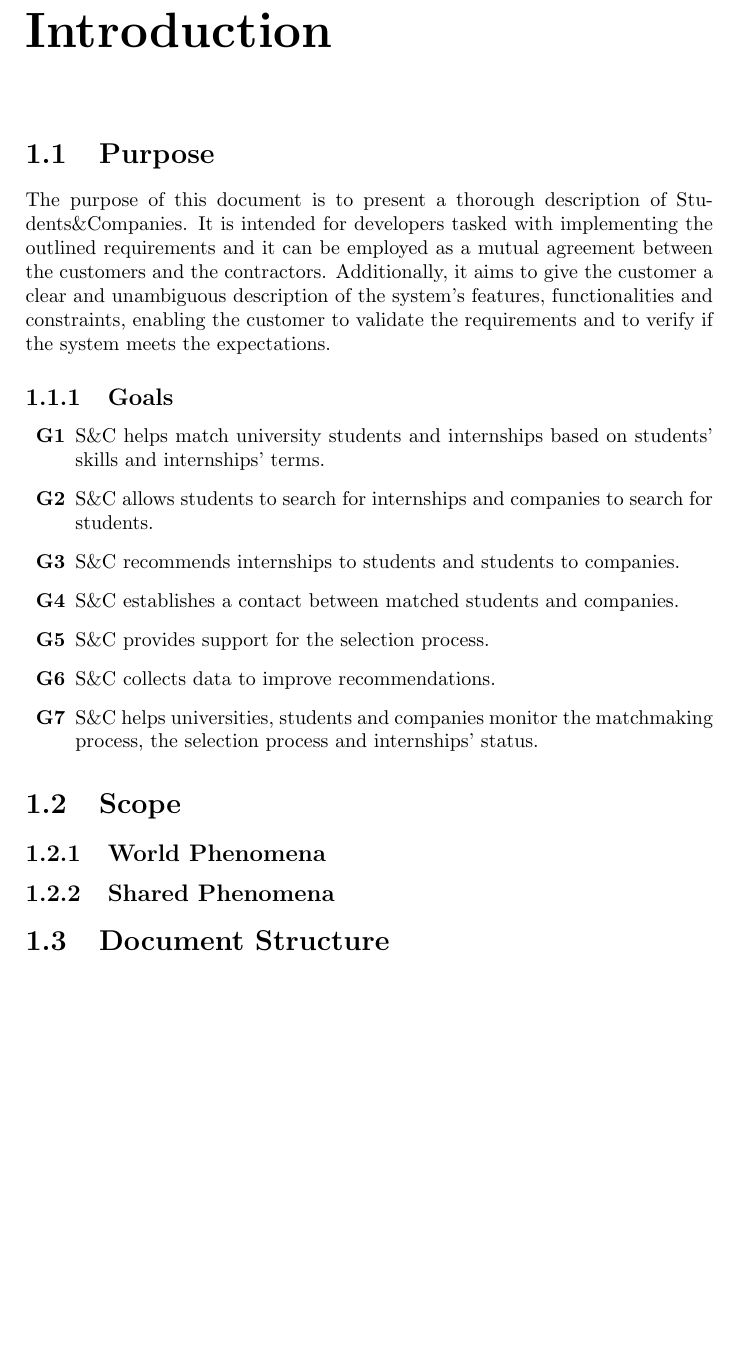
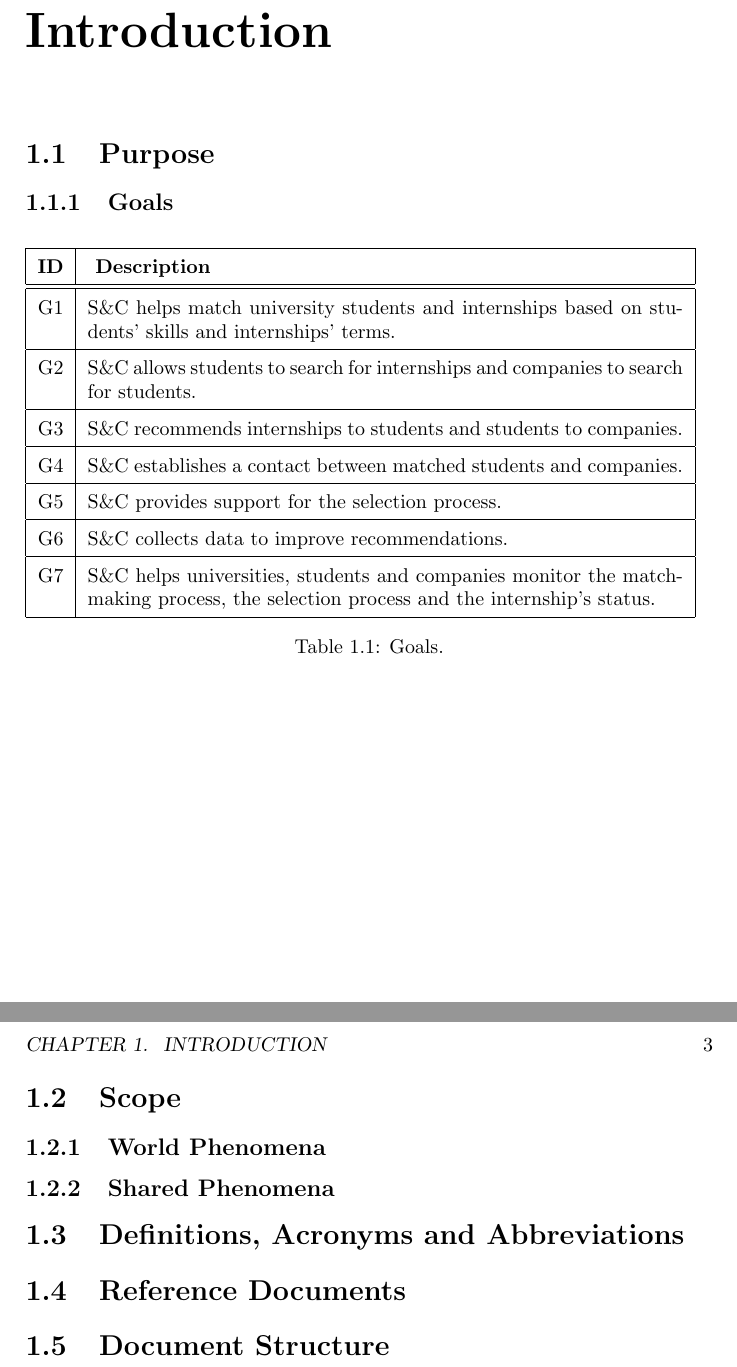
Before and after one commit to andreacarrara-polimi/RDD-SE2-POLIMI, a LaTeX book (RASD/main.tex): part of page 3 of 7 before the commit and two parts of pages 3 and 4 of 8 after it, the two joined at a grey line, cut so that both start at the same text, the shorter picture padded with empty space. Compiled offline with pdfLaTeX.

Commit message:
RASD: Fix structure

```diff
--- a/RASD/main.tex
+++ b/RASD/main.tex
@@ -1,12 +1,11 @@
 \documentclass[a4paper, oneside]{book}
 
 \title{
-  Students \& Companies \\
-  \Huge Requirements Analysis \\
-  and Specification Document
+    Students\&Companies \\
+    \Huge Requirements Analysis \\
+    and Specification Document
 }
-\author{Andrea Carrara, Federica Currò Dossi}
-\date{November - December 2024}
+\author{Andrea Carrara and Federica Currò Dossi}
 
 \begin{document}
 
@@ -16,22 +15,28 @@
 
 \chapter{Introduction}
 \section{Purpose}
-The purpose of this document is to present a thorough description of {Students\&Companies}. It is intended for developers tasked with implementing the outlined requirements and it can be employed as a mutual agreement between the customers and the contractors. Additionally, it aims to give the customer a clear and unambiguous description of the system's features, functionalities and constraints, enabling the customer to validate the requirements and to verify if the system meets the expectations.
-
 \subsection{Goals}
-
-\begin{itemize}
-    \item [\textbf{G1}] S\&C helps match university students and internships based on students' skills and internships' terms.
-    \item [\textbf{G2}] S\&C allows students to search for internships and companies to search for students.
-    \item [\textbf{G3}] S\&C recommends internships to students and students to companies.
-    \item [\textbf{G4}] S\&C establishes a contact between matched students and companies.
-    \item [\textbf{G5}] S\&C provides support for the selection process.
-    \item [\textbf{G6}] S\&C collects data to improve recommendations.
-    \item [\textbf{G7}] S\&C helps universities, students and companies monitor the matchmaking process, the selection process and internships' status.
-\end{itemize}
+\begin{table}[h]
+\renewcommand{\arraystretch}{1.5}
+\begin{tabular}{|c|p{10.5 cm}|}
+    \hline
+    \textbf{ID} & \textbf{ Description} \\ \hline \hline
+    G1 & S\&C helps match university students and internships based on students' skills and internships' terms. \\ \hline
+    G2 & S\&C allows students to search for internships and companies to search for students. \\ \hline
+    G3 & S\&C recommends internships to students and students to companies. \\ \hline
+    G4 & S\&C establishes a contact between matched students and companies. \\ \hline
+    G5 & S\&C provides support for the selection process. \\ \hline
+    G6 & S\&C collects data to improve recommendations. \\ \hline
+    G7 & S\&C helps universities, students and companies monitor the matchmaking process, the selection process and the internship's status. \\ \hline
+\end{tabular}
+\caption{Goals.}
+\end{table}
 
 \section{Scope}
 \subsection{World Phenomena}
 \subsection{Shared Phenomena}
+\section{Definitions, Acronyms and Abbreviations}
+\section{Reference Documents}
 \section{Document Structure}
 
+\chapter{Overall Description}
```
Also changed, not shown: RASD/main.tex (21 more changed lines).
